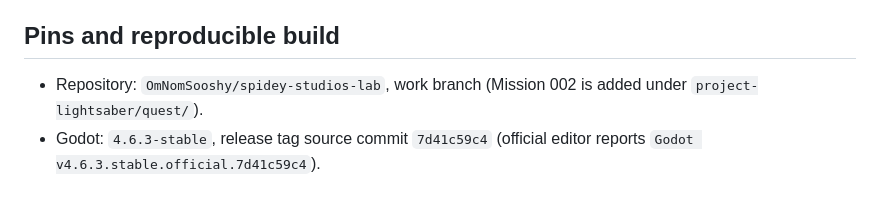
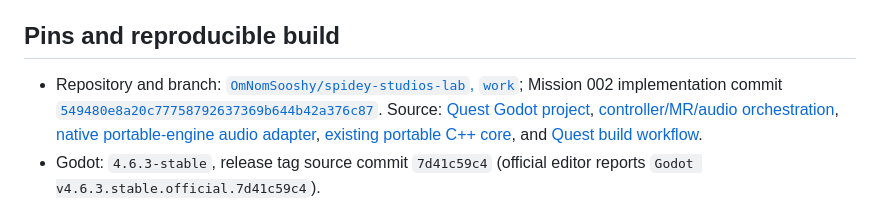
Before and after one commit to OmNomSooshy/spidey-studios-lab, a Markdown page: project-lightsaber/MISSION_REPORT.md, the part around the change. Drawn GitHub-style.

Commit message:
Record Quest implementation provenance in mission report

```diff
--- a/project-lightsaber/MISSION_REPORT.md
+++ b/project-lightsaber/MISSION_REPORT.md
@@ -151,7 +151,7 @@ The action map selects `/interaction_profiles/meta/touch_controller_plus` and bi
 
 ## Pins and reproducible build
 
-- Repository: `OmNomSooshy/spidey-studios-lab`, work branch (Mission 002 is added under `project-lightsaber/quest/`).
+- Repository and branch: [`OmNomSooshy/spidey-studios-lab`, `work`](https://github.com/OmNomSooshy/spidey-studios-lab/tree/work); Mission 002 implementation commit [`549480e8a20c77758792637369b644b42a376c87`](https://github.com/OmNomSooshy/spidey-studios-lab/commit/549480e8a20c77758792637369b644b42a376c87). Source: [Quest Godot project](https://github.com/OmNomSooshy/spidey-studios-lab/tree/549480e8a20c77758792637369b644b42a376c87/project-lightsaber/quest), [controller/MR/audio orchestration](https://github.com/OmNomSooshy/spidey-studios-lab/blob/549480e8a20c77758792637369b644b42a376c87/project-lightsaber/quest/main.gd), [native portable-engine audio adapter](https://github.com/OmNomSooshy/spidey-studios-lab/tree/549480e8a20c77758792637369b644b42a376c87/project-lightsaber/quest/native), [existing portable C++ core](https://github.com/OmNomSooshy/spidey-studios-lab/tree/549480e8a20c77758792637369b644b42a376c87/project-lightsaber/core), and [Quest build workflow](https://github.com/OmNomSooshy/spidey-studios-lab/blob/549480e8a20c77758792637369b644b42a376c87/.github/workflows/project-lightsaber-quest.yml).
 - Godot: `4.6.3-stable`, release tag source commit `7d41c59c4` (official editor reports `Godot v4.6.3.stable.official.7d41c59c4`).
 - Godot OpenXR Vendors: `5.1.0-stable`; release asset SHA-256 `6a838dbdf4115549e4511ebee0da9a5dcc8f9f6258d4cc2f2ee57a907a3e2911`.
 - `godot-cpp`: API 4.6, commit `8070599885b6df675fcad033dd032ce44be2b850`.
```
